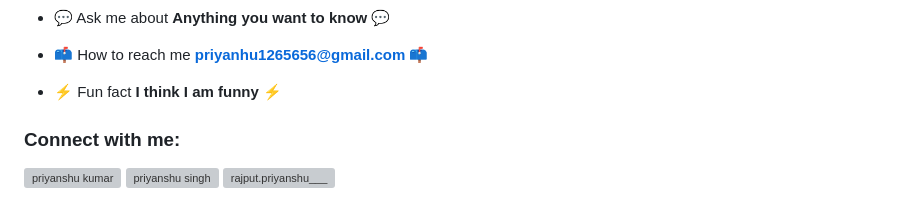
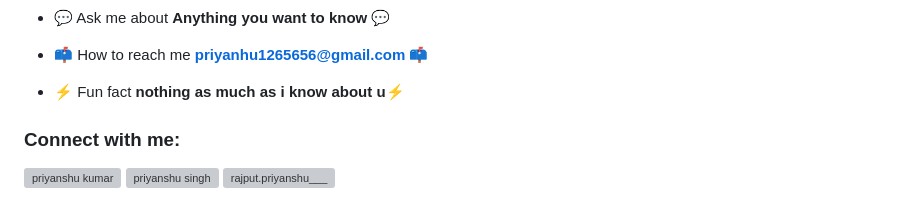
Before and after one commit to PriYanahsu/PriYanahsu, a Markdown page: README.md, the part around the change. Drawn GitHub-style; grey boxes are pictures that could not be loaded.

```diff
--- a/README.md
+++ b/README.md
@@ -8,7 +8,7 @@
 
 - 📫 How to reach me **priyanhu1265656@gmail.com 📫**
 
-- ⚡ Fun fact **I think I am funny ⚡**
+- ⚡ Fun fact **nothing as much as i know about u⚡**
 
 <h3 align="left">Connect with me:</h3>
 <p align="left">
```
